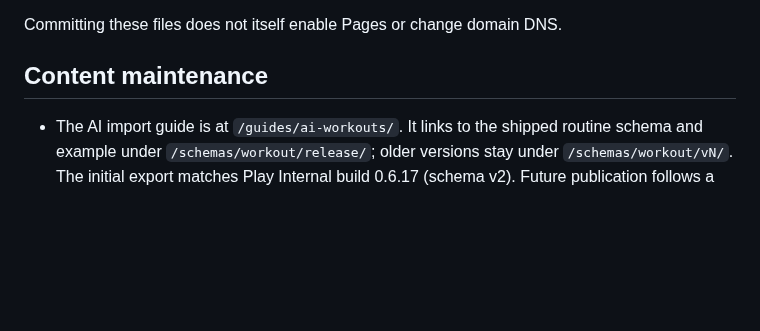
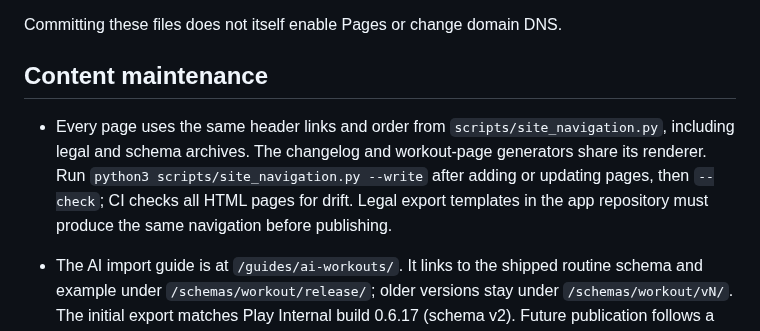
Before and after one commit to zendril/becken-app, a Markdown page: README.md, the part around the change. Drawn GitHub-style; blank space fills up the shorter version.

Commit message:
Keep header navigation consistent across all website pages

```diff
--- a/README.md
+++ b/README.md
@@ -29,6 +29,13 @@ The public policy URL is **https://becken.app/privacy/**. Use it in Play Console
 Committing these files does not itself enable Pages or change domain DNS.
 
 ## Content maintenance
+
+- Every page uses the same header links and order from
+  `scripts/site_navigation.py`, including legal and schema archives. The
+  changelog and workout-page generators share its renderer. Run
+  `python3 scripts/site_navigation.py --write` after adding or updating pages,
+  then `--check`; CI checks all HTML pages for drift. Legal export templates in
+  the app repository must produce the same navigation before publishing.
 
 - The AI import guide is at `/guides/ai-workouts/`. It links to the shipped routine
   schema and example under `/schemas/workout/release/`; older versions stay under
```
Also changed, not shown: docs/validation.md (+27 -1 lines), docs/images/navigation/archived-terms-phone.png (added), docs/images/navigation/changelog-after-desktop.png (added), docs/images/navigation/changelog-after-phone.png (added), docs/images/navigation/changelog-before-desktop.png (added), 10 other files.
